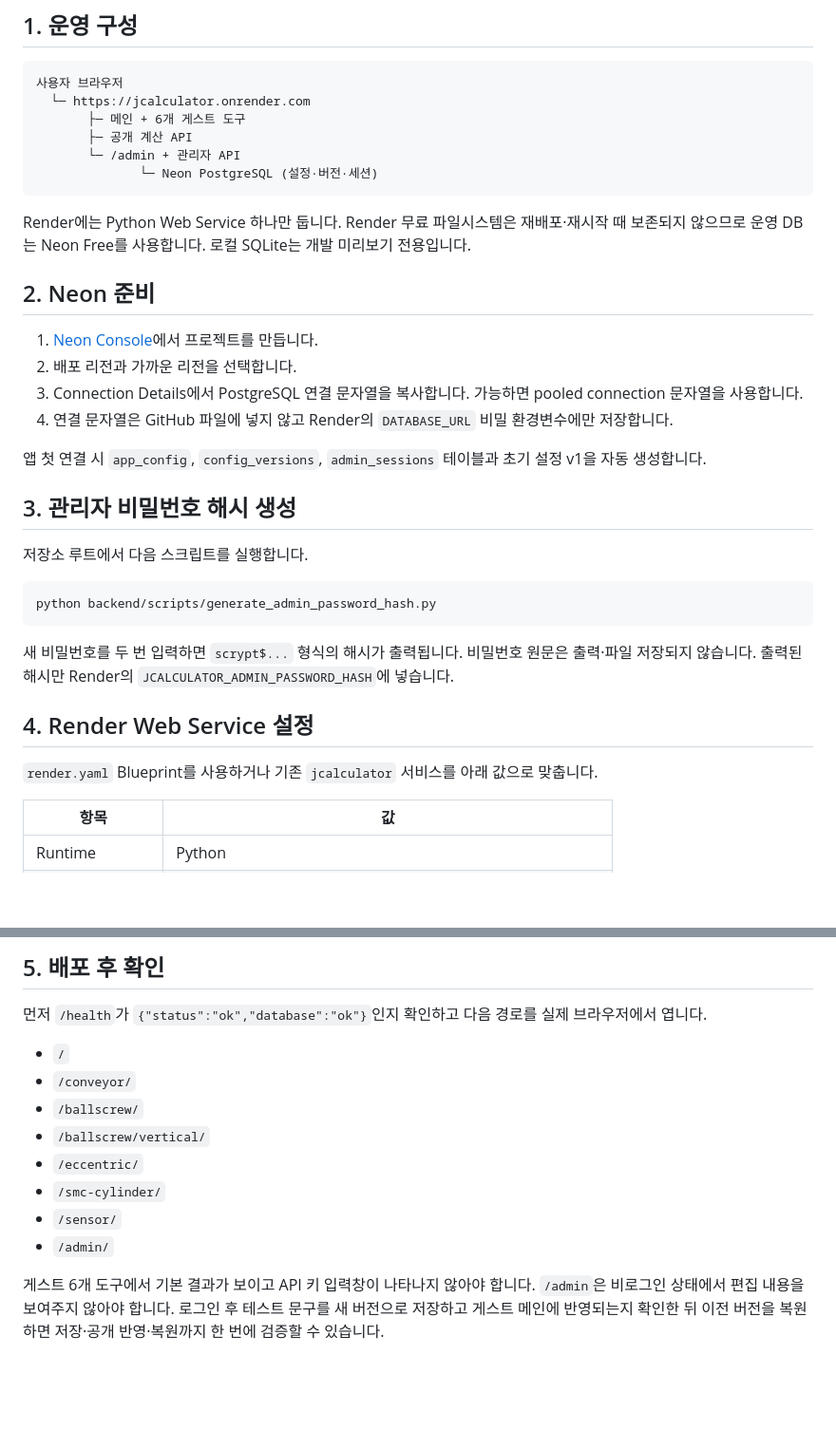
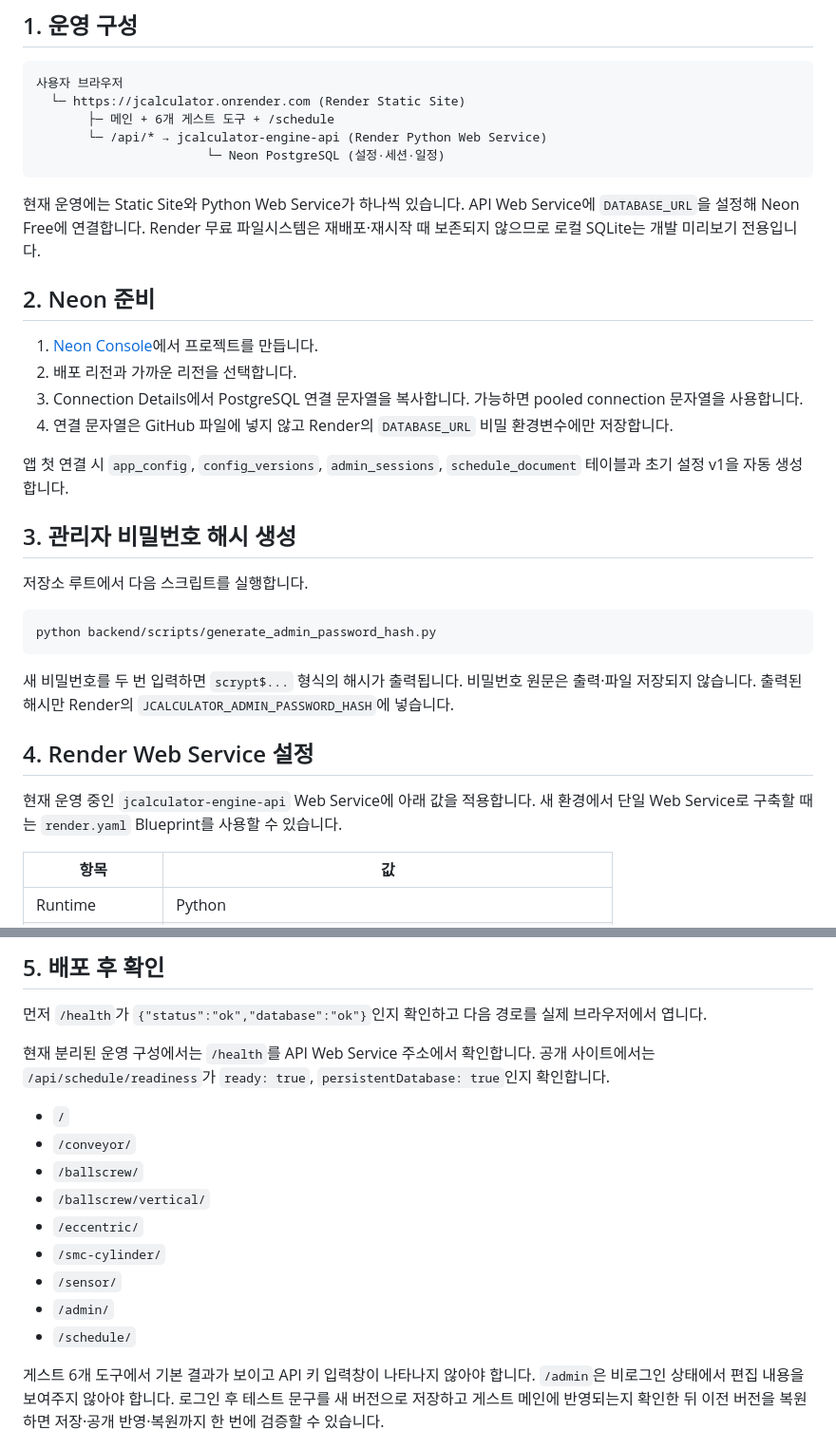
Before and after one commit to wjdwls6063-byte/Jcalculator, a Markdown page: DEPLOY_GUIDE_KO.md, 2 parts joined by grey strips. Shown at 95% size. GitHub-like rendering; blank space fills up the shorter version.

Commit message:
Document deployed schedule architecture

````diff
--- a/DEPLOY_GUIDE_KO.md
+++ b/DEPLOY_GUIDE_KO.md
@@ -4,14 +4,13 @@
 
 ```text
 사용자 브라우저
-  └─ https://jcalculator.onrender.com
-       ├─ 메인 + 6개 게스트 도구
-       ├─ 공개 계산 API
-       └─ /admin + 관리자 API
-              └─ Neon PostgreSQL (설정·버전·세션)
+  └─ https://jcalculator.onrender.com (Render Static Site)
+       ├─ 메인 + 6개 게스트 도구 + /schedule
+       └─ /api/* → jcalculator-engine-api (Render Python Web Service)
+                       └─ Neon PostgreSQL (설정·세션·일정)
 ```
 
-Render에는 Python Web Service 하나만 둡니다. Render 무료 파일시스템은 재배포·재시작 때 보존되지 않으므로 운영 DB는 Neon Free를 사용합니다. 로컬 SQLite는 개발 미리보기 전용입니다.
+현재 운영에는 Static Site와 Python Web Service가 하나씩 있습니다. API Web Service에 `DATABASE_URL`을 설정해 Neon Free에 연결합니다. Render 무료 파일시스템은 재배포·재시작 때 보존되지 않으므로 로컬 SQLite는 개발 미리보기 전용입니다.
 
 ## 2. Neon 준비
 
@@ -20,7 +19,7 @@ Render에는 Python Web Service 하나만 둡니다. Render 무료 파일시스
 3. Connection Details에서 PostgreSQL 연결 문자열을 복사합니다. 가능하면 pooled connection 문자열을 사용합니다.
 4. 연결 문자열은 GitHub 파일에 넣지 않고 Render의 `DATABASE_URL` 비밀 환경변수에만 저장합니다.
 
-앱 첫 연결 시 `app_config`, `config_versions`, `admin_sessions` 테이블과 초기 설정 v1을 자동 생성합니다.
+앱 첫 연결 시 `app_config`, `config_versions`, `admin_sessions`, `schedule_document` 테이블과 초기 설정 v1을 자동 생성합니다.
 
 ## 3. 관리자 비밀번호 해시 생성
 
@@ -34,7 +33,7 @@ python backend/scripts/generate_admin_password_hash.py
 
 ## 4. Render Web Service 설정
 
-`render.yaml` Blueprint를 사용하거나 기존 `jcalculator` 서비스를 아래 값으로 맞춥니다.
+현재 운영 중인 `jcalculator-engine-api` Web Service에 아래 값을 적용합니다. 새 환경에서 단일 Web Service로 구축할 때는 `render.yaml` Blueprint를 사용할 수 있습니다.
 
 | 항목 | 값 |
 |---|---|
@@ -60,6 +59,8 @@ python backend/scripts/generate_admin_password_hash.py
 
 먼저 `/health`가 `{"status":"ok","database":"ok"}`인지 확인하고 다음 경로를 실제 브라우저에서 엽니다.
 
+현재 분리된 운영 구성에서는 `/health`를 API Web Service 주소에서 확인합니다. 공개 사이트에서는 `/api/schedule/readiness`가 `ready: true`, `persistentDatabase: true`인지 확인합니다.
+
 - `/`
 - `/conveyor/`
 - `/ballscrew/`
@@ -68,6 +69,7 @@ python backend/scripts/generate_admin_password_hash.py
 - `/smc-cylinder/`
 - `/sensor/`
 - `/admin/`
+- `/schedule/`
 
 게스트 6개 도구에서 기본 결과가 보이고 API 키 입력창이 나타나지 않아야 합니다. `/admin`은 비로그인 상태에서 편집 내용을 보여주지 않아야 합니다. 로그인 후 테스트 문구를 새 버전으로 저장하고 게스트 메인에 반영되는지 확인한 뒤 이전 버전을 복원하면 저장·공개 반영·복원까지 한 번에 검증할 수 있습니다.
 
````
Also changed, not shown: README.md (+3 -3 lines).
